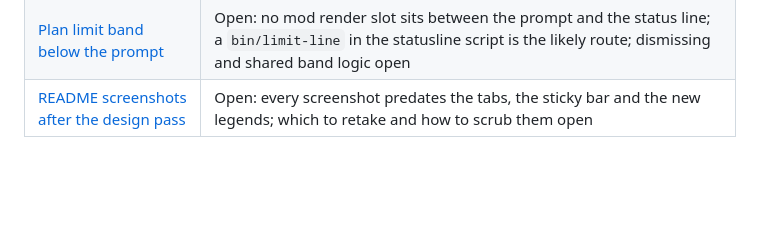
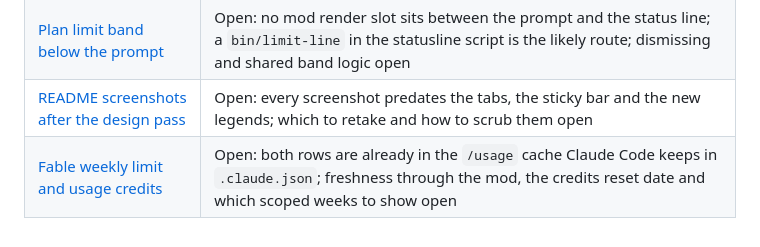
Before and after one commit to SJTucker/cc-dashboard, a Markdown page: docs/ideas/README.md, the part around the change. Drawn GitHub-style; blank space fills up the shorter version.

```diff
--- a/docs/ideas/README.md
+++ b/docs/ideas/README.md
@@ -26,3 +26,4 @@ then on.
 | [Subagent output is undercounted](subagent-output-undercount.md) | Open: the mod records subagent steps and the dashboard corrects new responses; estimating the 27,134 earlier responses open |
 | [Plan limit band below the prompt](limit-band-below-prompt.md) | Open: no mod render slot sits between the prompt and the status line; a `bin/limit-line` in the statusline script is the likely route; dismissing and shared band logic open |
 | [README screenshots after the design pass](readme-screenshots-after-design-pass.md) | Open: every screenshot predates the tabs, the sticky bar and the new legends; which to retake and how to scrub them open |
+| [Fable weekly limit and usage credits](fable-limit-and-usage-credits.md) | Open: both rows are already in the `/usage` cache Claude Code keeps in `.claude.json`; freshness through the mod, the credits reset date and which scoped weeks to show open |
```
Also changed, not shown: docs/ideas/fable-limit-and-usage-credits.md (added, +43 -0 lines).
